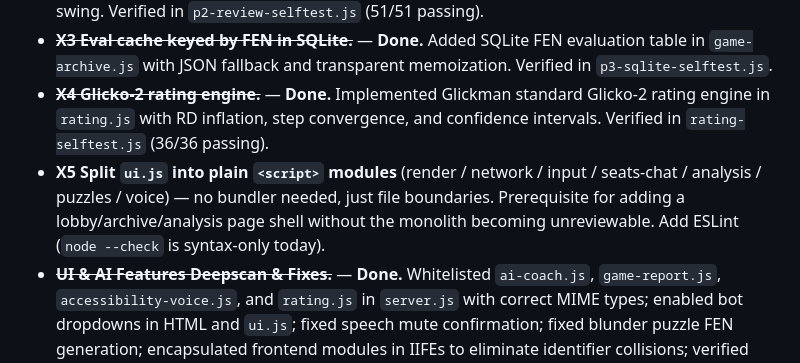
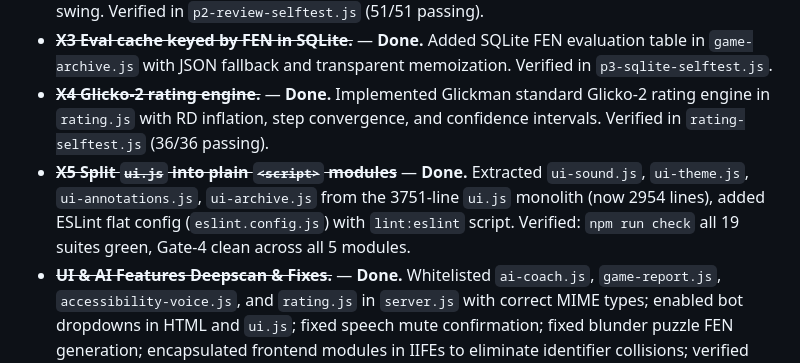
Before and after one commit to riazrahaman/chess-game, a Markdown page: RECOMMENDATIONS.md, the part around the change. GitHub-like rendering.

Commit message:
docs: mark X5 done in roadmap

```diff
--- a/RECOMMENDATIONS.md
+++ b/RECOMMENDATIONS.md
@@ -94,7 +94,7 @@ What follows is the next-generation roadmap.
 - ~~**X2 Win-probability logistic curve.**~~ — **Done.** Replaced raw-centipawn classification in `move-review.js` with lichess logistic `50+50·(2/(1+e^(−0.004·cp))−1)` and dynamic expected-points swing. Verified in `p2-review-selftest.js` (51/51 passing).
 - ~~**X3 Eval cache keyed by FEN in SQLite.**~~ — **Done.** Added SQLite FEN evaluation table in `game-archive.js` with JSON fallback and transparent memoization. Verified in `p3-sqlite-selftest.js`.
 - ~~**X4 Glicko-2 rating engine.**~~ — **Done.** Implemented Glickman standard Glicko-2 rating engine in `rating.js` with RD inflation, step convergence, and confidence intervals. Verified in `rating-selftest.js` (36/36 passing).
-- **X5 Split `ui.js` into plain `<script>` modules** (render / network / input / seats-chat / analysis / puzzles / voice) — no bundler needed, just file boundaries. Prerequisite for adding a lobby/archive/analysis page shell without the monolith becoming unreviewable. Add ESLint (`node --check` is syntax-only today).
+- ~~**X5 Split `ui.js` into plain `<script>` modules**~~ — **Done.** Extracted `ui-sound.js`, `ui-theme.js`, `ui-annotations.js`, `ui-archive.js` from the 3751-line `ui.js` monolith (now 2954 lines), added ESLint flat config (`eslint.config.js`) with `lint:eslint` script. Verified: `npm run check` all 19 suites green, Gate-4 clean across all 5 modules.
 - ~~**UI & AI Features Deepscan & Fixes.**~~ — **Done.** Whitelisted `ai-coach.js`, `game-report.js`, `accessibility-voice.js`, and `rating.js` in `server.js` with correct MIME types; enabled bot dropdowns in HTML and `ui.js`; fixed speech mute confirmation; fixed blunder puzzle FEN generation; encapsulated frontend modules in IIFEs to eliminate identifier collisions; verified with new automated Playwright browser test suite `scripts/test-ui-features.mjs`.
 
 ## TIER P — Puzzle ecosystem (Chessable/lichess parity; highest user-retention ROI)
```
